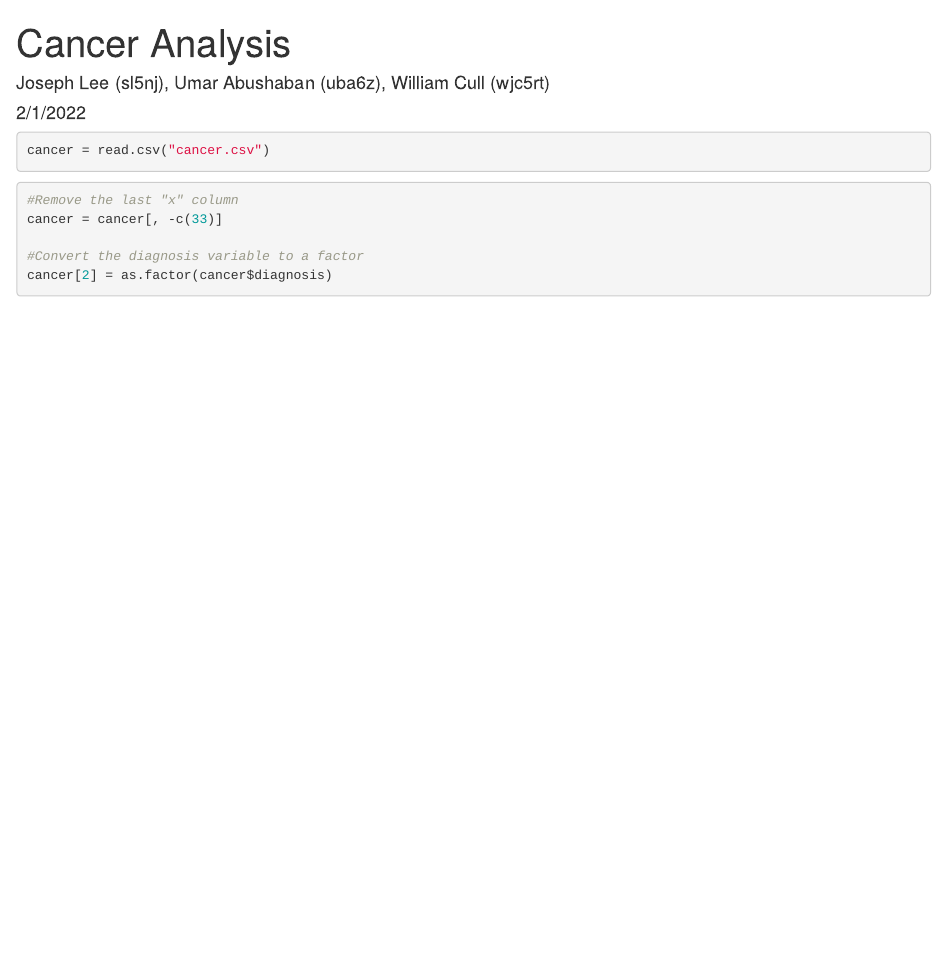
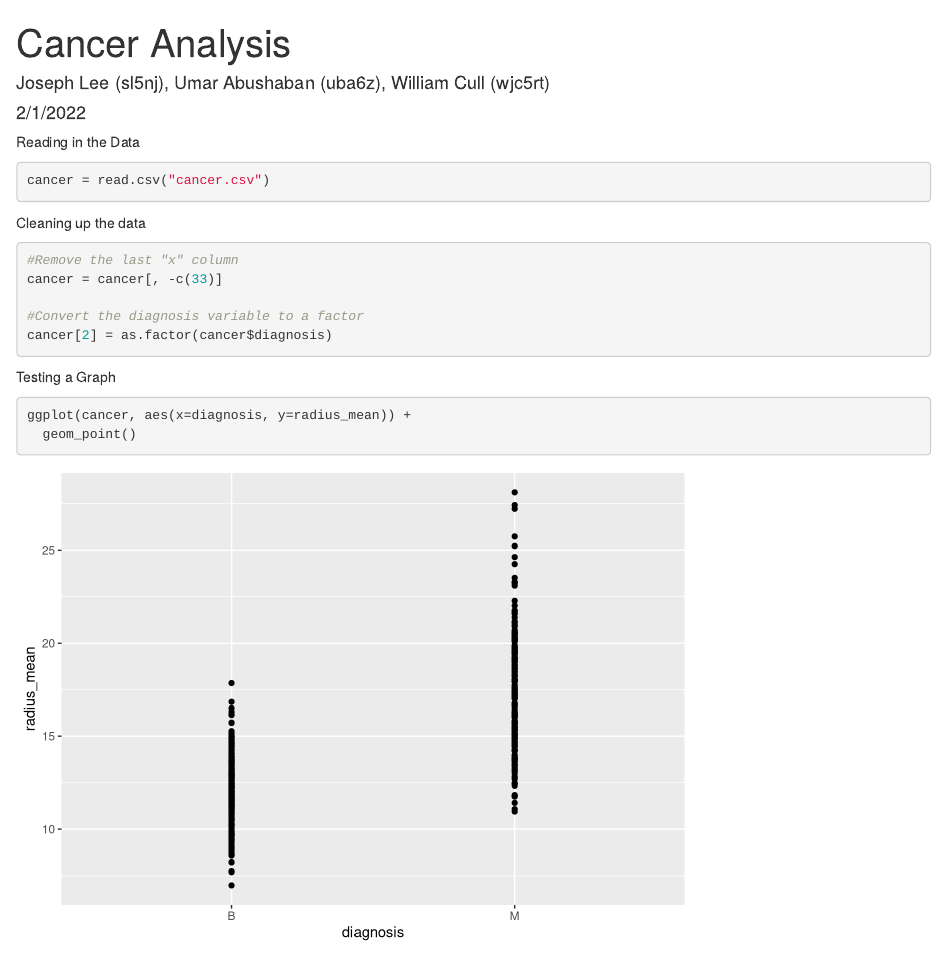
Before and after one commit to josephswlee/cancer_analysis, an R Markdown document (Cancer_Project.Rmd): the page in a window 1100 px wide, from its top. Rendered offline with R 4.5, knitr and Pandoc, with nearby package versions.

Commit message:
added a basic graph

````diff
--- a/Cancer_Project.Rmd
+++ b/Cancer_Project.Rmd
@@ -20,10 +20,12 @@ library(randomForest)
 
 ```
 
+Reading in the Data
 ```{r}
 cancer = read.csv("cancer.csv")
 ```
 
+Cleaning up the data
 ```{r}
 #Remove the last "x" column
 cancer = cancer[, -c(33)]
@@ -32,3 +34,9 @@ cancer = cancer[, -c(33)]
 cancer[2] = as.factor(cancer$diagnosis)
 
 ```
+
+Testing a Graph
+```{r}
+ggplot(cancer, aes(x=diagnosis, y=radius_mean)) +
+  geom_point()
+```
````
